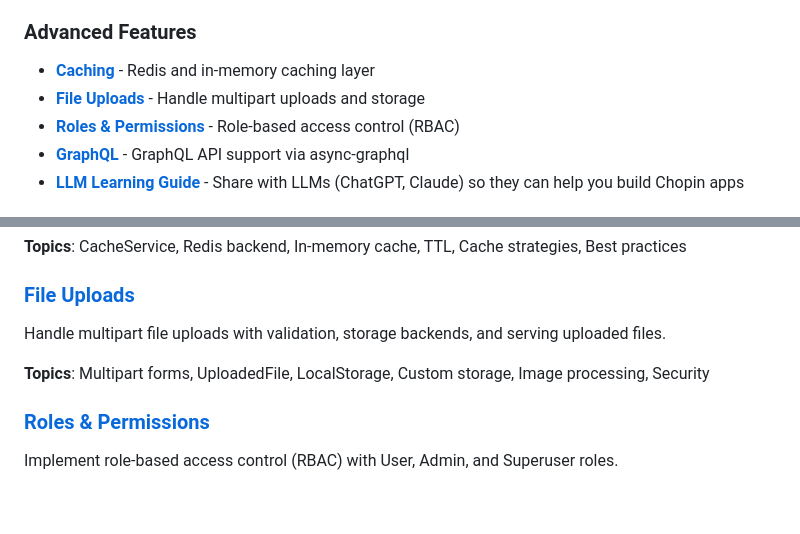
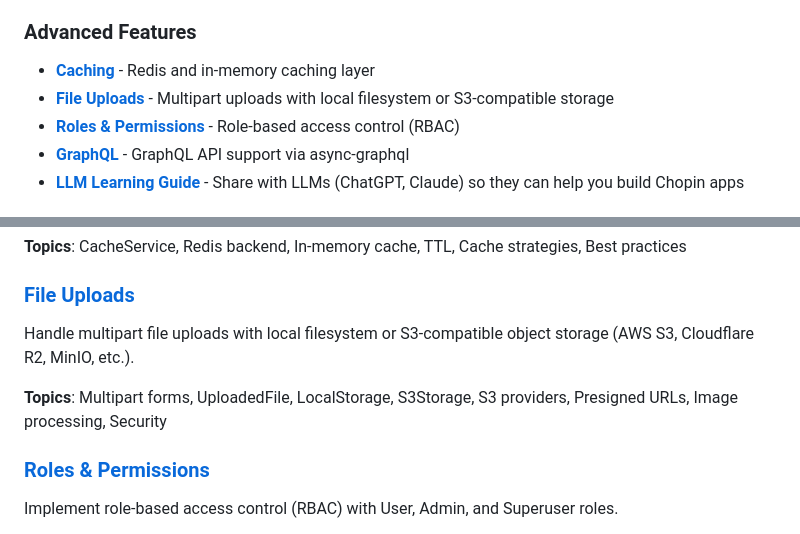
Before and after one commit to kowito/chopin, a Markdown page: docs/README.md, 2 parts joined by grey strips. GitHub-like rendering; blank space fills up the shorter version.

Commit message:
docs: update to reflect S3-compatible object storage support
- Update README.md File Uploads description to mention S3-compatible storage
- Expand README.md File Uploads topics to include S3Storage, S3 providers, presigned URLs
- Update architecture.md Recently Added section to mention S3-compatible object storage support
- Reference AWS S3, Cloudflare R2, MinIO, and other S3-compatible services

```diff
--- a/docs/README.md
+++ b/docs/README.md
@@ -25,7 +25,7 @@ Complete documentation for the Chopin web framework.
 ### Advanced Features
 
 - **[Caching](caching.md)** - Redis and in-memory caching layer
-- **[File Uploads](file-uploads.md)** - Handle multipart uploads and storage
+- **[File Uploads](file-uploads.md)** - Multipart uploads with local filesystem or S3-compatible storage
 - **[Roles & Permissions](roles-permissions.md)** - Role-based access control (RBAC)
 - **[GraphQL](graphql.md)** - GraphQL API support via async-graphql
 - **[LLM Learning Guide](llm-learning-guide.md)** - Share with LLMs (ChatGPT, Claude) so they can help you build Chopin apps
@@ -180,9 +180,9 @@ Add caching with Redis or in-memory cache. Speed up your API with cache-aside pa
 **Topics**: CacheService, Redis backend, In-memory cache, TTL, Cache strategies, Best practices
 
 ### [File Uploads](file-uploads.md)
-Handle multipart file uploads with validation, storage backends, and serving uploaded files.
+Handle multipart file uploads with local filesystem or S3-compatible object storage (AWS S3, Cloudflare R2, MinIO, etc.).
 
-**Topics**: Multipart forms, UploadedFile, LocalStorage, Custom storage, Image processing, Security
+**Topics**: Multipart forms, UploadedFile, LocalStorage, S3Storage, S3 providers, Presigned URLs, Image processing, Security
 
 ### [Roles & Permissions](roles-permissions.md)
 Implement role-based access control (RBAC) with User, Admin, and Superuser roles.
```
Also changed, not shown: docs/architecture.md (+1 -1 lines).
